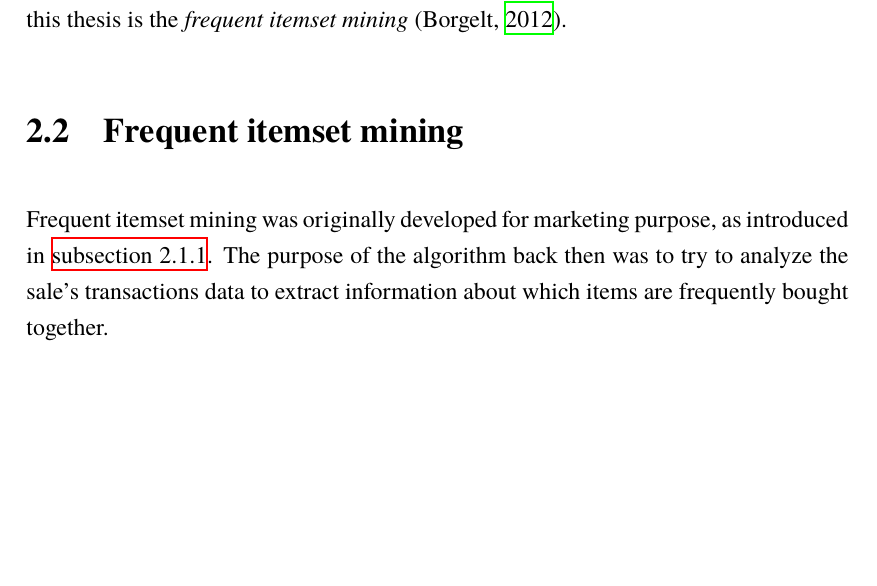
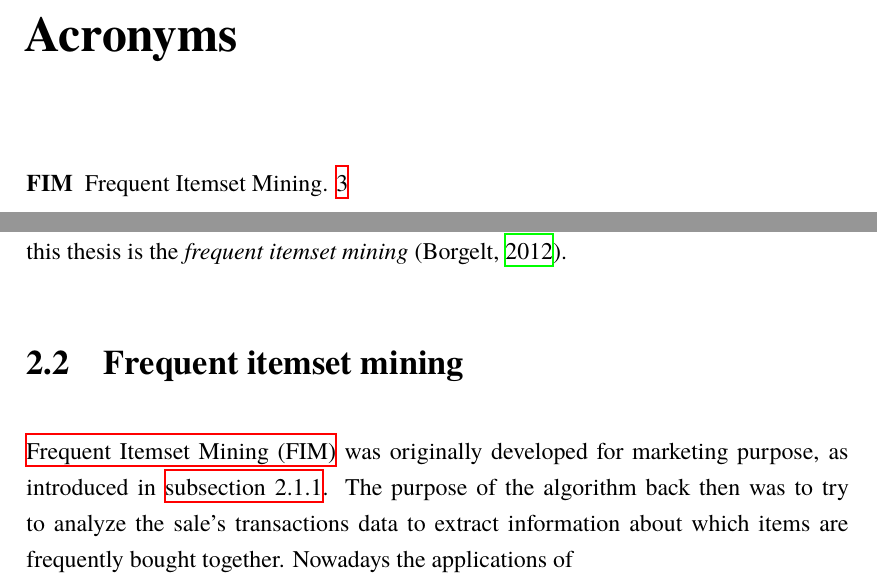
Before and after one commit to envil/redescription-mining, a LaTeX thesis (thesis/main/thesis.tex, which reads thesis/main/contents/body.tex): part of page 6 of 11 before the commit and two parts of pages 3 and 7 of 12 after it, the two joined at a grey line, cut at the place of the change, the shorter picture padded with empty space. Compiled offline with XeLaTeX.

Commit message:
Added Acronyms

```diff
--- a/thesis/main/contents/body.tex
+++ b/thesis/main/contents/body.tex
@@ -49,7 +51,8 @@ Even though mining processes are different from each other, they often share som
 One of the technique that we will be focusing on in this thesis is the \textit{frequent itemset mining} \citep{borgelt_fim_2012}.
 
 \section{Frequent itemset mining}
-Frequent itemset mining was originally developed for marketing purpose, as introduced in \autoref{sub:the_problems}.
+\acrfull{fim} was originally developed for marketing purpose, as introduced in \autoref{sub:the_problems}.
 The purpose of the algorithm back then was to try to analyze the sale's transactions data to extract information about which items are frequently bought together.
+Nowadays the applications of
 \subsection{Definitions}
 
--- a/thesis/main/thesis.tex
+++ b/thesis/main/thesis.tex
@@ -33,6 +33,7 @@
 \documentclass[mscthesis,english,oneside,biblatex]{uefcsthesis}
 \usepackage{datetime}
 \usepackage{amsthm}
+\usepackage[acronym, toc]{glossaries}
 \newdateformat{monthYearDateFormat}{\monthname[\THEMONTH] \THEYEAR} % The month and year of handing in your thesis
 
 %% Correct the below with the name of your bibliography file
@@ -53,6 +54,15 @@
 %% Copy it here. You don't need to copy the XML at the begin, though.
 %% For example,
 %% \ccsdesc[500]{Some Class}
+\makeglossaries
+
+% \newglossaryentry{latex}
+% {
+%         name=latex,
+%         description={Is a mark up language specially suited for
+% scientific documents}
+% }
+\newacronym{fim}{FIM}{Frequent Itemset Mining}
 
 \begin{document}
 \maketitle
```
Also changed, not shown: thesis/main/contents/body.tex (8 more changed lines), thesis/main/thesis.tex (2 more changed lines).
